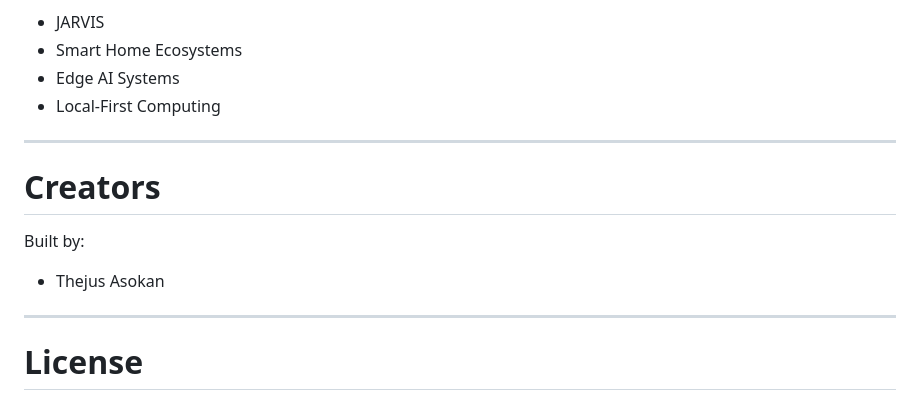
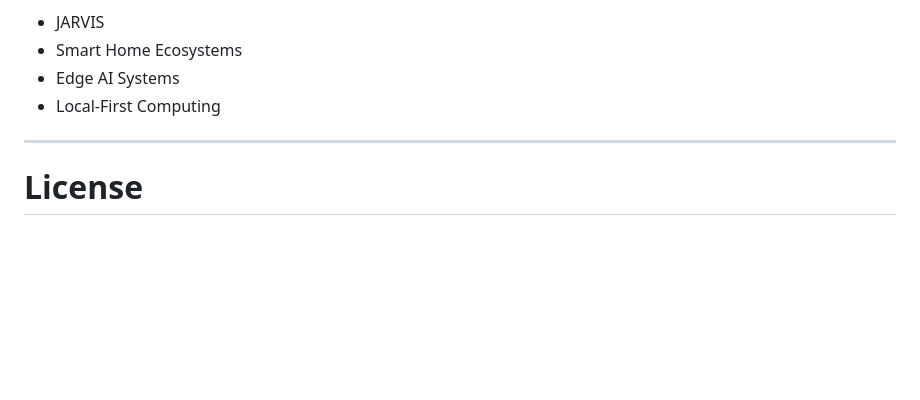
Before and after one commit to IamThejus/IRIS, a Markdown page: README.md, the part around the change. Rendered like a GitHub page; blank space fills up the shorter version.

```diff
--- a/README.md
+++ b/README.md
@@ -382,14 +382,6 @@ Inspired by:
 
 ---
 
-# Creators
-
-Built by:
-
-* Thejus Asokan
-
----
-
 # License
 
 MIT License
```
